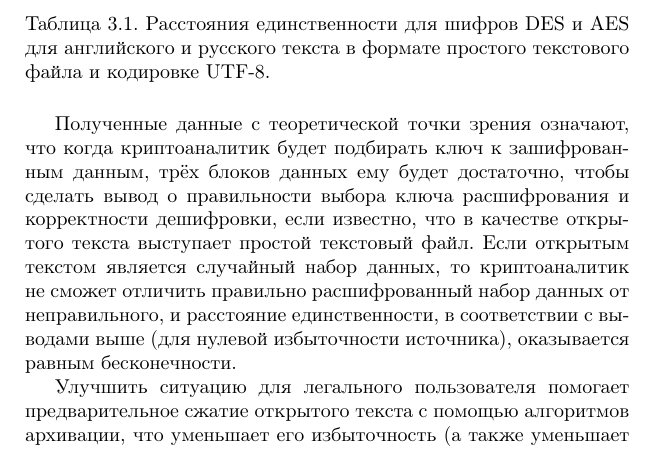
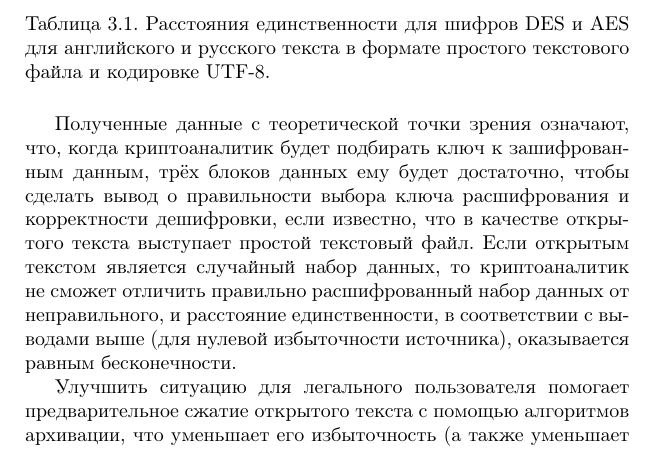
Before and after one commit to vlsergey/infosec, a LaTeX book (Information Security.tex, which reads unicity_distance.tex): part of page 49 of 286, cut so that both start at the same text. Compiled offline with pdfLaTeX.

Commit message:
Update unicity_distance.tex
http://www.gramota.ru/class/coach/punct/45_188 - "что, когда..."
Запятая между союзами ЧТО и КОГДА есть только в том предложении, где нет слова ТОГДА.

```diff
--- a/unicity_distance.tex
+++ b/unicity_distance.tex
@@ -100,7 +100,7 @@ n_u \approx \frac{l_K}{\rho}.
 	\label{table:unicity_distances}
 \end{table}
 
-Полученные данные с теоретической точки зрения означают, что когда криптоаналитик будет подбирать ключ к зашифрованным данным, трёх блоков данных ему будет достаточно, чтобы сделать вывод о правильности выбора ключа расшифрования и корректности дешифровки, если известно, что в качестве открытого текста выступает простой текстовый файл. Если открытым текстом является случайный набор данных, то криптоаналитик не сможет отличить правильно расшифрованный набор данных от неправильного, и расстояние единственности, в соответствии с выводами выше (для нулевой избыточности источника), оказывается равным бесконечности.
+Полученные данные с теоретической точки зрения означают, что, когда криптоаналитик будет подбирать ключ к зашифрованным данным, трёх блоков данных ему будет достаточно, чтобы сделать вывод о правильности выбора ключа расшифрования и корректности дешифровки, если известно, что в качестве открытого текста выступает простой текстовый файл. Если открытым текстом является случайный набор данных, то криптоаналитик не сможет отличить правильно расшифрованный набор данных от неправильного, и расстояние единственности, в соответствии с выводами выше (для нулевой избыточности источника), оказывается равным бесконечности.
 
 Улучшить ситуацию для легального пользователя помогает предварительное сжатие открытого текста с помощью алгоритмов архивации, что уменьшает его избыточность\index{избыточность!открытого текста} (а также уменьшает размер и ускоряет процесс шифрования в целом). Однако расстояние единственности не становится нулевым, так как в результате работы алгоритмов архивации присутствуют различные константные сигнатуры, а для многих текстов можно заранее предсказать примерные словари сжатия, которые будут записаны как часть открытого текста. Более того, используемые на практике программы безопасной передачи данных вынуждены так или иначе встраивать механизмы хотя бы частичной быстрой проверки правильности ключа расшифрования (например, добавлением известной сигнатуры в начало открытого текста). Делается это для того, чтобы сообщить легальному получателю об ошибке ввода ключа, если такая ошибка случится.
 
```
